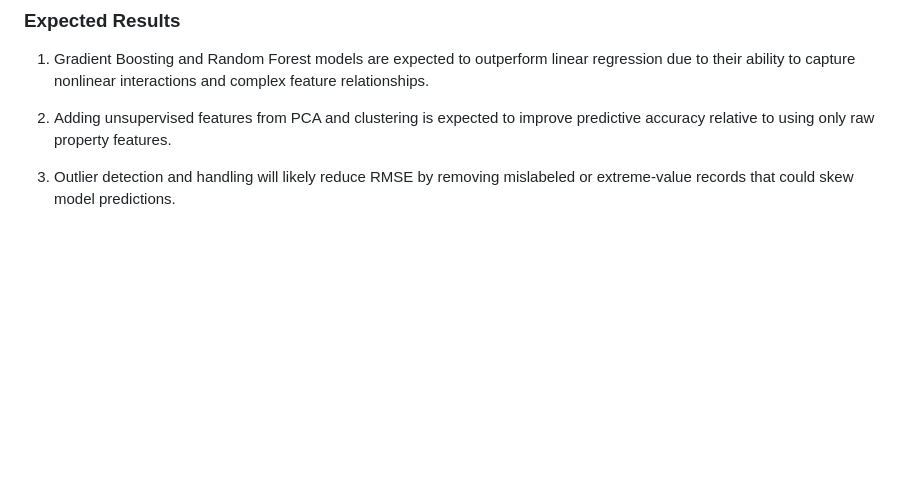
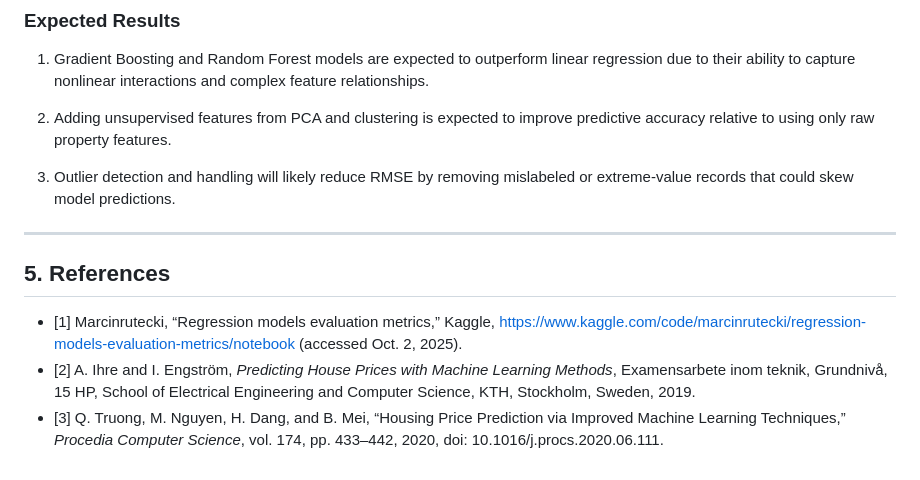
Before and after one commit to eriklarson12/House-Price-Prediction-in-Southern-California, a Markdown page: README.md, the part around the change. Drawn GitHub-style; blank space fills up the shorter version.

Commit message:
references

```diff
--- a/README.md
+++ b/README.md
@@ -109,3 +109,11 @@ Reduces the number of features while retaining most of the variance, simplifying
 
 
 3. Outlier detection and handling will likely reduce RMSE by removing mislabeled or extreme-value records that could skew model predictions.
+
+---
+
+## 5. References
+
+- [1] Marcinrutecki, “Regression models evaluation metrics,” Kaggle, https://www.kaggle.com/code/marcinrutecki/regression-models-evaluation-metrics/notebook (accessed Oct. 2, 2025).
+- [2] A. Ihre and I. Engström, *Predicting House Prices with Machine Learning Methods*, Examensarbete inom teknik, Grundnivå, 15 HP, School of Electrical Engineering and Computer Science, KTH, Stockholm, Sweden, 2019.
+- [3] Q. Truong, M. Nguyen, H. Dang, and B. Mei, “Housing Price Prediction via Improved Machine Learning Techniques,” *Procedia Computer Science*, vol. 174, pp. 433–442, 2020, doi: 10.1016/j.procs.2020.06.111.
```
